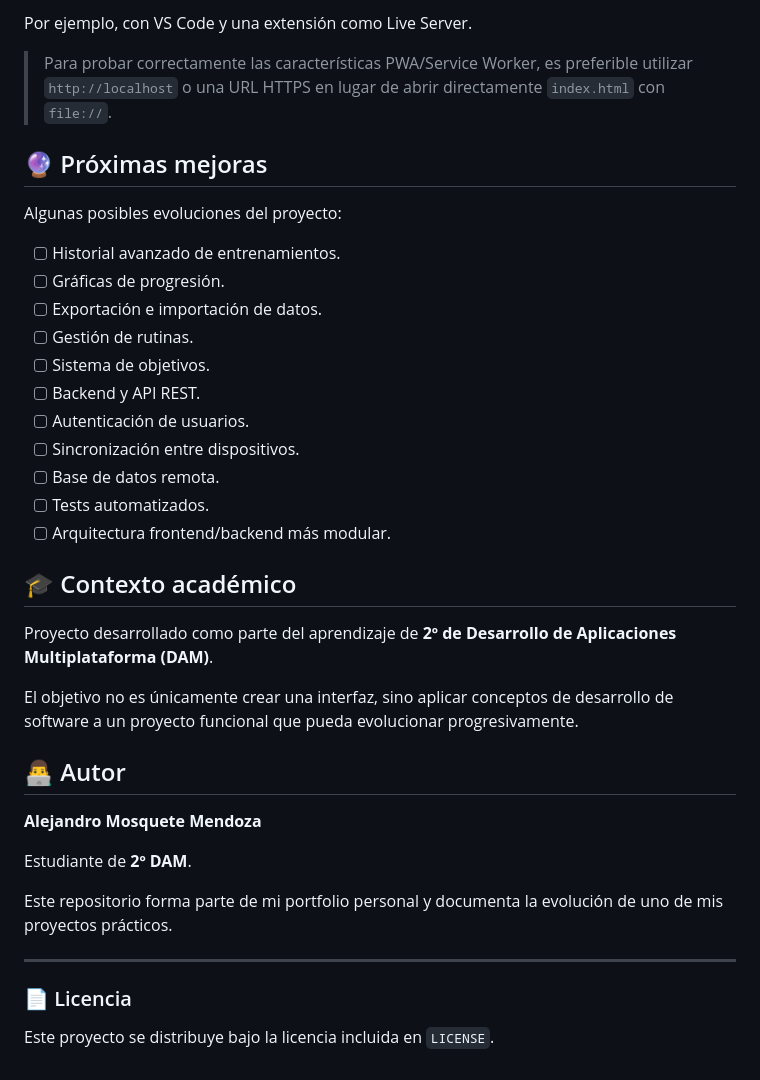
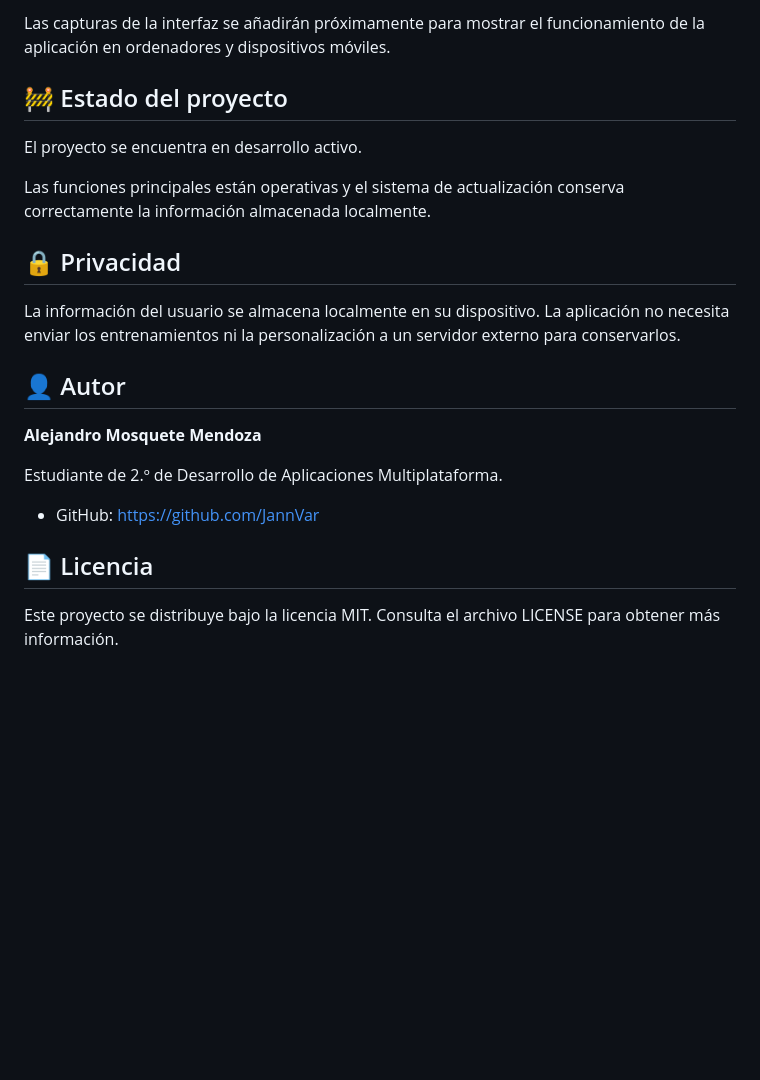
Before and after one commit to JannVar/aesthetic-haus, a Markdown page: README.md, the part around one of its changes. Drawn GitHub-style; blank space fills up the shorter version.

```diff
--- a/README.md
+++ b/README.md
@@ -139,40 +145,24 @@ Para desarrollo, los archivos pueden servirse mediante un servidor HTTP local.
 
-Por ejemplo, con VS Code y una extensión como Live Server.
+Las capturas de la interfaz se añadirán próximamente para mostrar el funcionamiento de la aplicación en ordenadores y dispositivos móviles.
 
-> Para probar correctamente las características PWA/Service Worker, es preferible utilizar `http://localhost` o una URL HTTPS en lugar de abrir directamente `index.html` con `file://`.
+## 🚧 Estado del proyecto
 
-## 🔮 Próximas mejoras
+El proyecto se encuentra en desarrollo activo.
 
-Algunas posibles evoluciones del proyecto:
+Las funciones principales están operativas y el sistema de actualización conserva correctamente la información almacenada localmente.
 
-- [ ] Historial avanzado de entrenamientos.
-- [ ] Gráficas de progresión.
-- [ ] Exportación e importación de datos.
-- [ ] Gestión de rutinas.
-- [ ] Sistema de objetivos.
-- [ ] Backend y API REST.
-- [ ] Autenticación de usuarios.
-- [ ] Sincronización entre dispositivos.
-- [ ] Base de datos remota.
-- [ ] Tests automatizados.
-- [ ] Arquitectura frontend/backend más modular.
+## 🔒 Privacidad
 
-## 🎓 Contexto académico
+La información del usuario se almacena localmente en su dispositivo. La aplicación no necesita enviar los entrenamientos ni la personalización a un servidor externo para conservarlos.
 
-Proyecto desarrollado como parte del aprendizaje de **2º de Desarrollo de Aplicaciones Multiplataforma (DAM)**.
-
-El objetivo no es únicamente crear una interfaz, sino aplicar conceptos de desarrollo de software a un proyecto funcional que pueda evolucionar progresivamente.
-
-## 👨‍💻 Autor
+## 👤 Autor
 
 **Alejandro Mosquete Mendoza**
 
-Estudiante de **2º DAM**.
+Estudiante de 2.º de Desarrollo de Aplicaciones Multiplataforma.
 
-Este repositorio forma parte de mi portfolio personal y documenta la evolución de uno de mis proyectos prácticos.
+- GitHub: https://github.com/JannVar
 
----
+## 📄 Licencia
 
-### 📄 Licencia
-
-Este proyecto se distribuye bajo la licencia incluida en `LICENSE`.
+Este proyecto se distribuye bajo la licencia MIT. Consulta el archivo LICENSE para obtener más información.
```
Also changed, not shown: other parts of README.md (+100 -94 lines).
